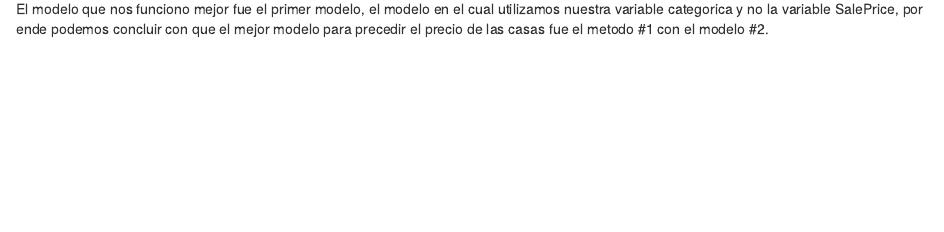
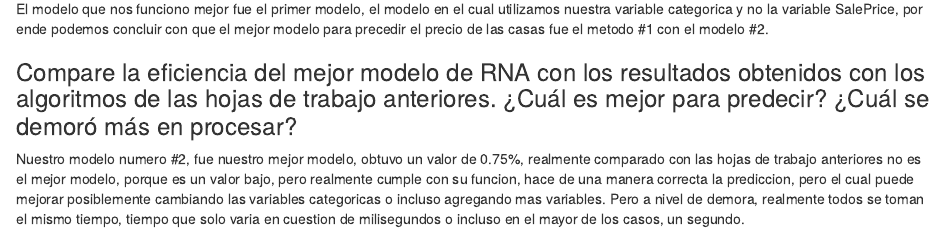
Before and after one commit to fredyvelasquezgt/HT-8-mineria-de-datos, an R Markdown document (InformeHDT8.Rmd): the page in a window 1100 px wide, from 80 px down. Rendered offline with R 4.5, knitr and Pandoc, with nearby package versions.

Commit message:
Update InformeHDT8.Rmd

```diff
--- a/InformeHDT8.Rmd
+++ b/InformeHDT8.Rmd
@@ -1,3 +1,7 @@
 ### Compare los dos modelos de regresión y determine cuál funcionó mejor para predecir el precio de las casas.
 
 El modelo que nos funciono mejor fue el primer modelo, el modelo en el cual utilizamos nuestra variable categorica y no la variable SalePrice, por ende podemos concluir con que el mejor modelo para precedir el precio de las casas fue el metodo #1 con el modelo #2.
+
+### Compare  la  eficiencia  del  mejor  modelo  de  RNA  con  los  resultados  obtenidos  con  los algoritmos  de  las  hojas de  trabajo  anteriores.  ¿Cuál  es  mejor  para  predecir?  ¿Cuál  se demoró más en procesar?
+
+Nuestro modelo numero #2, fue nuestro mejor modelo, obtuvo un valor de 0.75%, realmente comparado con las hojas de trabajo anteriores no es el mejor modelo, porque es un valor bajo, pero realmente cumple con su funcion, hace de una manera correcta la prediccion, pero el cual puede mejorar posiblemente cambiando las variables categoricas o incluso agregando mas variables. Pero a nivel de demora, realmente todos se toman el mismo tiempo, tiempo que solo varia en cuestion de milisegundos o incluso en el mayor de los casos, un segundo.
```
